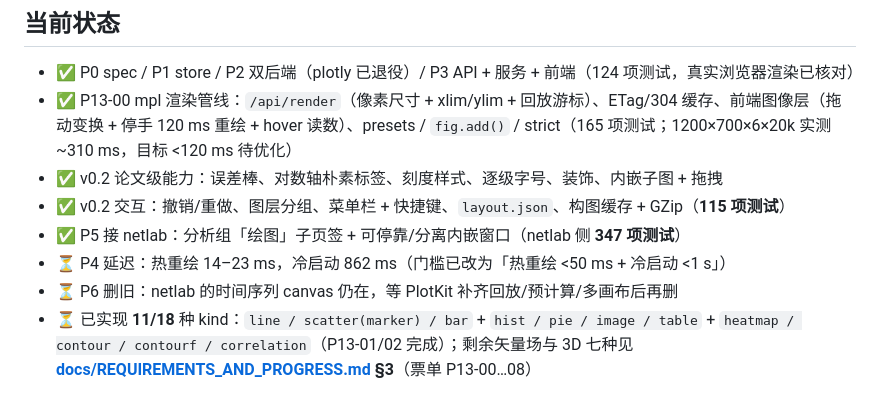
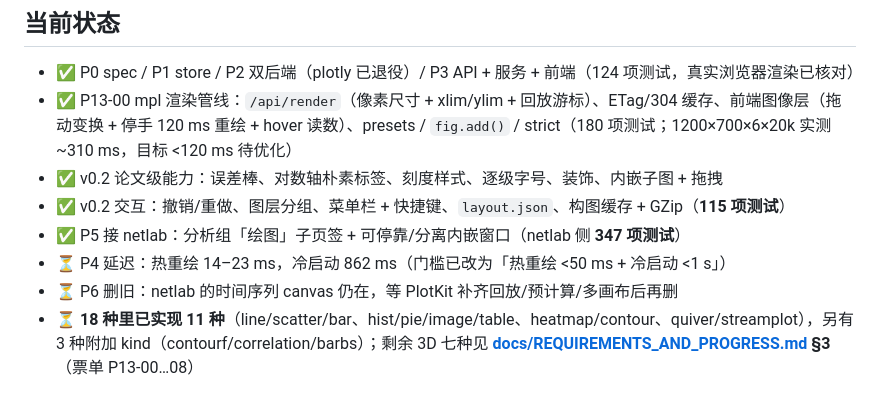
Before and after one commit to qgfn106-blip/PlotKit, a Markdown page: README.md, the part around the change. GitHub-like rendering.

```diff
--- a/README.md
+++ b/README.md
@@ -172,10 +172,10 @@ fig.plotly(t_end=12.5)          # 回放游标：截 7.5–12.5 s 这一段
 ## 当前状态
 
 - ✅ P0 spec / P1 store / P2 双后端（plotly 已退役）/ P3 API + 服务 + 前端（124 项测试，真实浏览器渲染已核对）
-- ✅ P13-00 mpl 渲染管线：`/api/render`（像素尺寸 + xlim/ylim + 回放游标）、ETag/304 缓存、前端图像层（拖动变换 + 停手 120 ms 重绘 + hover 读数）、presets / `fig.add()` / strict（165 项测试；1200×700×6×20k 实测 ~310 ms，目标 <120 ms 待优化）
+- ✅ P13-00 mpl 渲染管线：`/api/render`（像素尺寸 + xlim/ylim + 回放游标）、ETag/304 缓存、前端图像层（拖动变换 + 停手 120 ms 重绘 + hover 读数）、presets / `fig.add()` / strict（180 项测试；1200×700×6×20k 实测 ~310 ms，目标 <120 ms 待优化）
 - ✅ v0.2 论文级能力：误差棒、对数轴朴素标签、刻度样式、逐级字号、装饰、内嵌子图 + 拖拽
 - ✅ v0.2 交互：撤销/重做、图层分组、菜单栏 + 快捷键、`layout.json`、构图缓存 + GZip（**115 项测试**）
 - ✅ P5 接 netlab：分析组「绘图」子页签 + 可停靠/分离内嵌窗口（netlab 侧 **347 项测试**）
 - ⏳ P4 延迟：热重绘 14–23 ms，冷启动 862 ms（门槛已改为「热重绘 <50 ms + 冷启动 <1 s」）
 - ⏳ P6 删旧：netlab 的时间序列 canvas 仍在，等 PlotKit 补齐回放/预计算/多画布后再删
-- ⏳ 已实现 **11/18** 种 kind：`line / scatter(marker) / bar` + `hist / pie / image / table` + `heatmap / contour / contourf / correlation`（P13-01/02 完成）；剩余矢量场与 3D 七种见 **[docs/REQUIREMENTS_AND_PROGRESS.md](docs/REQUIREMENTS_AND_PROGRESS.md) §3**（票单 P13-00…08）
+- ⏳ **18 种里已实现 11 种**（line/scatter/bar、hist/pie/image/table、heatmap/contour、quiver/streamplot），另有 3 种附加 kind（contourf/correlation/barbs）；剩余 3D 七种见 **[docs/REQUIREMENTS_AND_PROGRESS.md](docs/REQUIREMENTS_AND_PROGRESS.md) §3**（票单 P13-00…08）
```
Also changed, not shown: docs/REQUIREMENTS_AND_PROGRESS.md (+11 -4 lines), docs/p13_vector.png (added), 5 other files.
